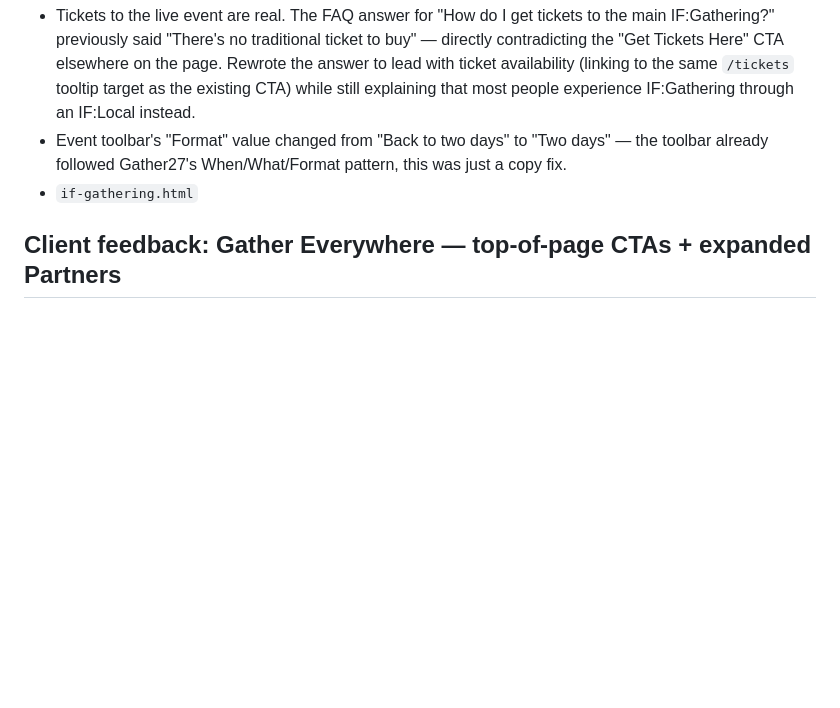
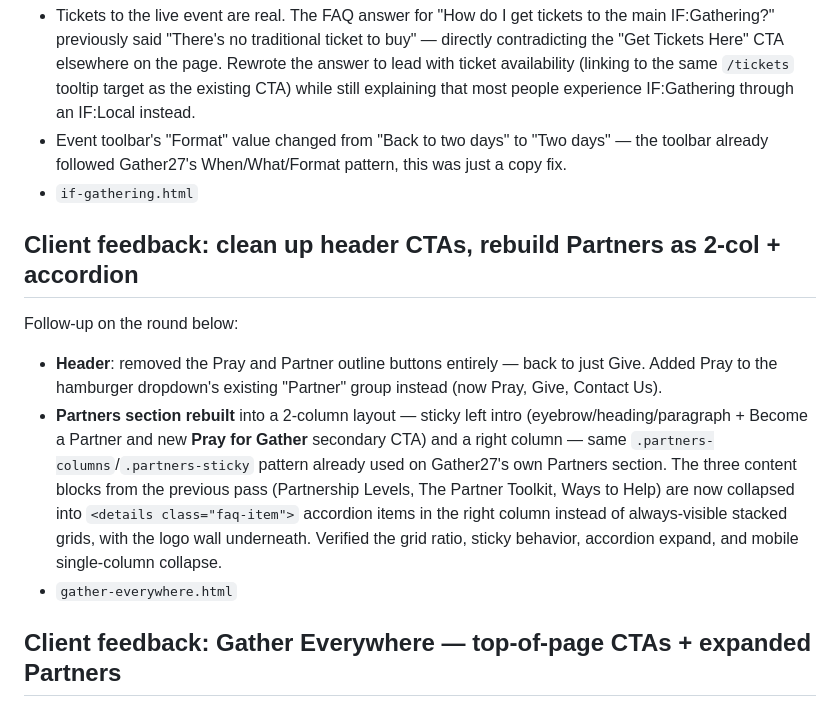
Before and after one commit to jordanepperson/gather-wireframes, a Markdown page: SESSION-CHANGES.md, the part around the change. Rendered like a GitHub page; blank space fills up the shorter version.

Commit message:
Log the header cleanup and Partners section rebuild

```diff
--- a/SESSION-CHANGES.md
+++ b/SESSION-CHANGES.md
@@ -223,6 +223,23 @@ color resolves correctly on both light (dark-blue-derived) and dark
   pattern, this was just a copy fix.
 - `if-gathering.html`
 
+## Client feedback: clean up header CTAs, rebuild Partners as 2-col + accordion
+Follow-up on the round below:
+- **Header**: removed the Pray and Partner outline buttons entirely —
+  back to just Give. Added Pray to the hamburger dropdown's existing
+  "Partner" group instead (now Pray, Give, Contact Us).
+- **Partners section rebuilt** into a 2-column layout — sticky left
+  intro (eyebrow/heading/paragraph + Become a Partner and new **Pray
+  for Gather** secondary CTA) and a right column — same
+  `.partners-columns`/`.partners-sticky` pattern already used on
+  Gather27's own Partners section. The three content blocks from the
+  previous pass (Partnership Levels, The Partner Toolkit, Ways to Help)
+  are now collapsed into `<details class="faq-item">` accordion items
+  in the right column instead of always-visible stacked grids, with the
+  logo wall underneath. Verified the grid ratio, sticky behavior,
+  accordion expand, and mobile single-column collapse.
+- `gather-everywhere.html`
+
 ## Client feedback: Gather Everywhere — top-of-page CTAs + expanded Partners
 **Header quick-links**: added Pray and Partner as outline buttons flanking
 the existing Give button (nav order: Pray, Give, Partner). Both new
```
